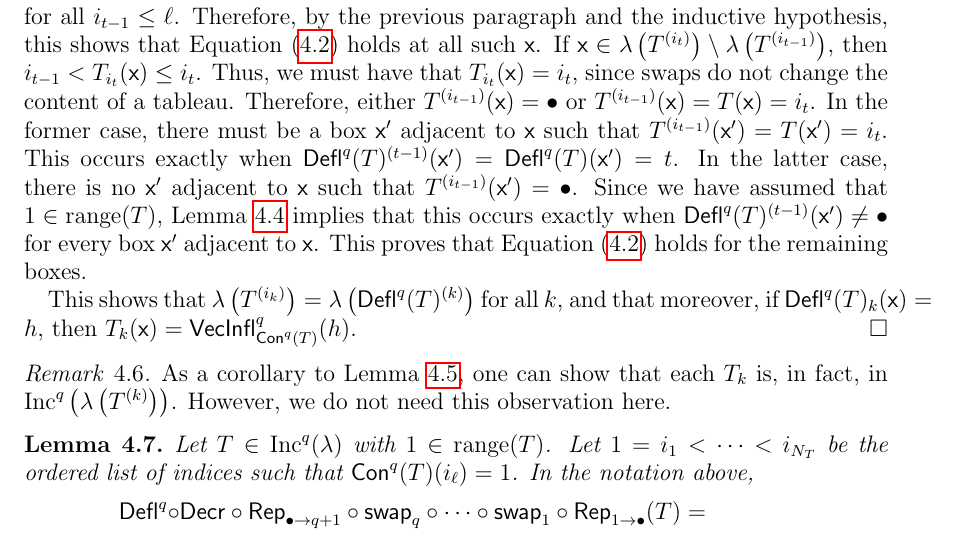
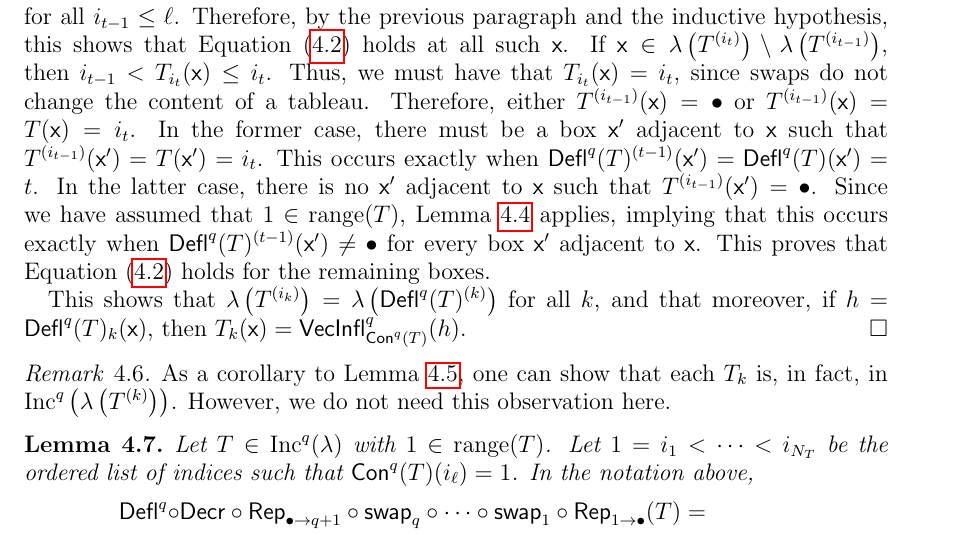
Before and after one commit to dogestoyevsky/ExceptionalPlanePartitions, a LaTeX paper (exceptionals3.tex): part of page 14 of 25, cut so that both start at the same text. Compiled offline with pdfLaTeX.

Commit message:
minor edits to lemma 4.5

```diff
--- a/exceptionals3.tex
+++ b/exceptionals3.tex
@@ -640,9 +640,9 @@ Now, we analyze the right side of Equation~(\ref{eq:gappy_promotion}). If $\x \i
 \[
 \left[ \swap_{\ell+1} \left(T^{(\ell)} \right) \right](\x) = T^{(\ell)}(\x)
 \]
- for all $i_{t-1} \leq \ell$. Therefore, by the previous paragraph and the inductive hypothesis, this shows that Equation~(\ref{eq:gappy_promotion}) holds at all such $\x$. If $\x \in \lambda \left(T^{(i_{t})} \right) \setminus \lambda \left(T^{(i_{t-1})} \right)$, then $i_{t-1} < T_{i_{t}}(\x) \leq i_t$. Thus, we must have that $T_{i_{t}}(\x) = i_{t}$, since swaps do not change the content of a tableau. Therefore, either $T^{(i_{t-1})}(\x) = \bullet$ or $T^{(i_{t-1})}(\x) =  T(\x) = i_{t}$. In the former case, there must be a box $\x'$ adjacent to $\x$ such that $T^{(i_{t-1})}(\x') = T(\x') = i_{t}$. This occurs exactly when $\deflate^q(T)^{(t-1)}(\x') = \deflate^q(T)(\x') = t$. In the latter case, there is no $\x'$ adjacent to $\x$ such that $T^{(i_{t-1})}(\x') = \bullet$. Since we have assumed that  $1 \in \mathrm{range}(T)$, Lemma~\ref{lem:bullet_placement} implies that this occurs exactly when  $\deflate^q(T)^{(t-1)}(\x') \neq \bullet$ for every box $\x'$ adjacent to $\x$. This proves that Equation~(\ref{eq:gappy_promotion}) holds for the remaining boxes.
+ for all $i_{t-1} \leq \ell$. Therefore, by the previous paragraph and the inductive hypothesis, this shows that Equation~(\ref{eq:gappy_promotion}) holds at all such $\x$. If $\x \in \lambda \left(T^{(i_{t})} \right) \setminus \lambda \left(T^{(i_{t-1})} \right)$, then $i_{t-1} < T_{i_{t}}(\x) \leq i_t$. Thus, we must have that $T_{i_{t}}(\x) = i_{t}$, since swaps do not change the content of a tableau. Therefore, either $T^{(i_{t-1})}(\x) = \bullet$ or $T^{(i_{t-1})}(\x) =  T(\x) = i_{t}$. In the former case, there must be a box $\x'$ adjacent to $\x$ such that $T^{(i_{t-1})}(\x') = T(\x') = i_{t}$. This occurs exactly when $\deflate^q(T)^{(t-1)}(\x') = \deflate^q(T)(\x') = t$. In the latter case, there is no $\x'$ adjacent to $\x$ such that $T^{(i_{t-1})}(\x') = \bullet$. Since we have assumed that  $1 \in \mathrm{range}(T)$, Lemma~\ref{lem:bullet_placement} applies, implying that this occurs exactly when  $\deflate^q(T)^{(t-1)}(\x') \neq \bullet$ for every box $\x'$ adjacent to $\x$. This proves that Equation~(\ref{eq:gappy_promotion}) holds for the remaining boxes.
 
-This shows that $\lambda \left(T^{(i_k)} \right) = \lambda \left(\deflate^q(T)^{(k)} \right)$ for all $k$, and that moreover, if $\deflate^q(T)_{k}(\x) = h$, then $T_k(\x) = \inflate^q_{\content^q(T)}(h)$.
+This shows that $\lambda \left(T^{(i_k)} \right) = \lambda \left(\deflate^q(T)^{(k)} \right)$ for all $k$, and that moreover, if $h = \deflate^q(T)_{k}(\x)$, then $T_k(\x) = \inflate^q_{\content^q(T)}(h)$.
 \end{proof}
 
 \begin{remark}
```
Also changed, not shown: exceptionals3.pdf, 2 other files.
